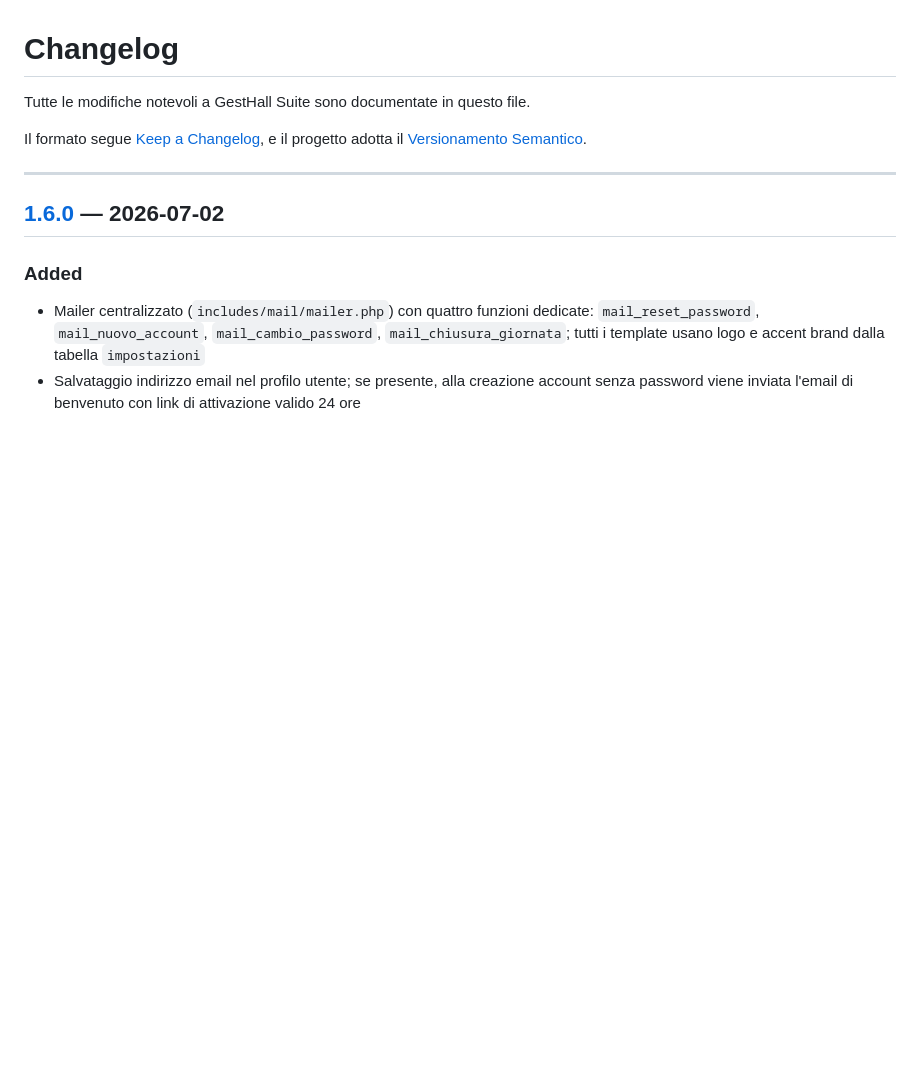
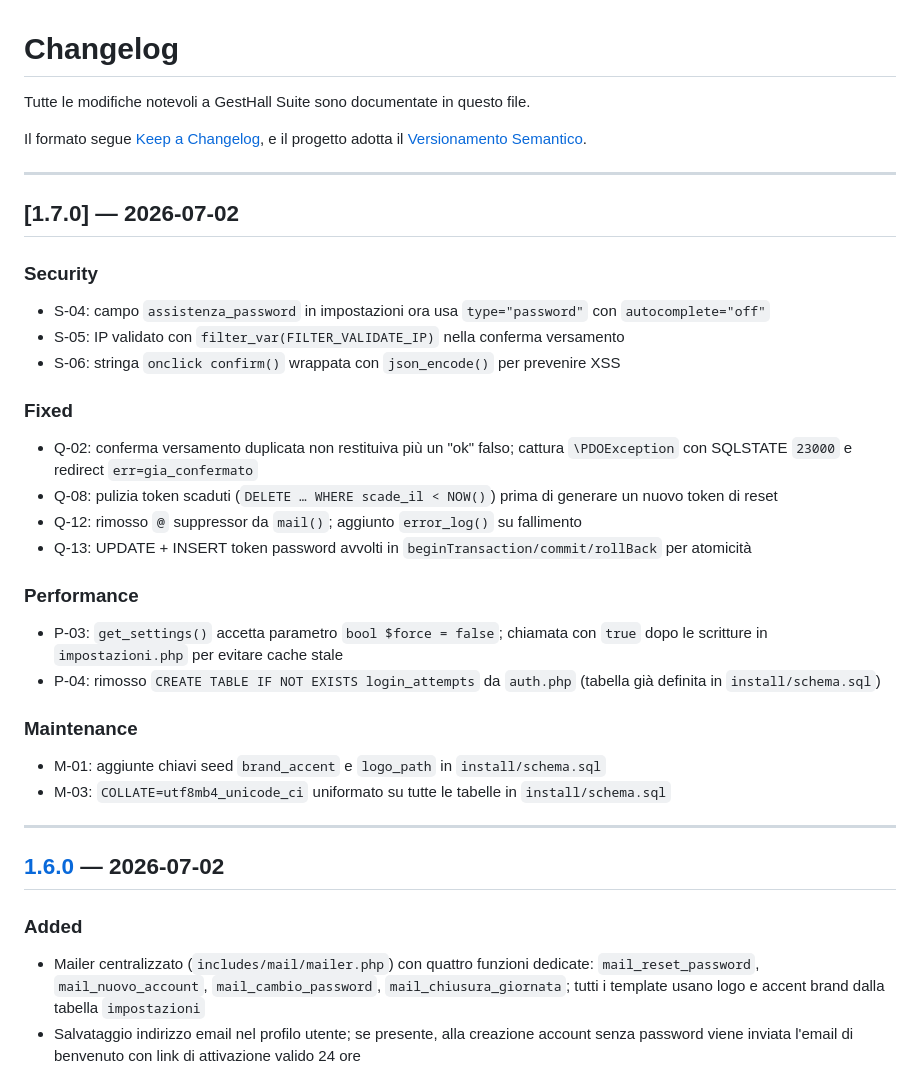
Before and after one commit to matteo-nini/games-hall-desk, a Markdown page: docs/CHANGELOG.md, the part around the change. Rendered like a GitHub page; blank space fills up the shorter version.

Commit message:
docs: aggiorna CHANGELOG con versione 1.7.0 (fix medium-priority issues)
Co-Authored-By: Claude Sonnet 4.6 <noreply@anthropic.com>

```diff
--- a/docs/CHANGELOG.md
+++ b/docs/CHANGELOG.md
@@ -4,6 +4,29 @@ Tutte le modifiche notevoli a GestHall Suite sono documentate in questo file.
 
 Il formato segue [Keep a Changelog](https://keepachangelog.com/it/1.0.0/),
 e il progetto adotta il [Versionamento Semantico](https://semver.org/lang/it/).
+
+---
+
+## [1.7.0] — 2026-07-02
+
+### Security
+- S-04: campo `assistenza_password` in impostazioni ora usa `type="password"` con `autocomplete="off"`
+- S-05: IP validato con `filter_var(FILTER_VALIDATE_IP)` nella conferma versamento
+- S-06: stringa `onclick confirm()` wrappata con `json_encode()` per prevenire XSS
+
+### Fixed
+- Q-02: conferma versamento duplicata non restituiva più un "ok" falso; cattura `\PDOException` con SQLSTATE `23000` e redirect `err=gia_confermato`
+- Q-08: pulizia token scaduti (`DELETE … WHERE scade_il < NOW()`) prima di generare un nuovo token di reset
+- Q-12: rimosso `@` suppressor da `mail()`; aggiunto `error_log()` su fallimento
+- Q-13: UPDATE + INSERT token password avvolti in `beginTransaction/commit/rollBack` per atomicità
+
+### Performance
+- P-03: `get_settings()` accetta parametro `bool $force = false`; chiamata con `true` dopo le scritture in `impostazioni.php` per evitare cache stale
+- P-04: rimosso `CREATE TABLE IF NOT EXISTS login_attempts` da `auth.php` (tabella già definita in `install/schema.sql`)
+
+### Maintenance
+- M-01: aggiunte chiavi seed `brand_accent` e `logo_path` in `install/schema.sql`
+- M-03: `COLLATE=utf8mb4_unicode_ci` uniformato su tutte le tabelle in `install/schema.sql`
 
 ---
 
```
